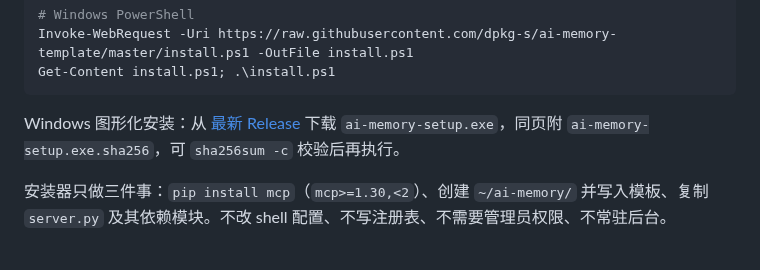
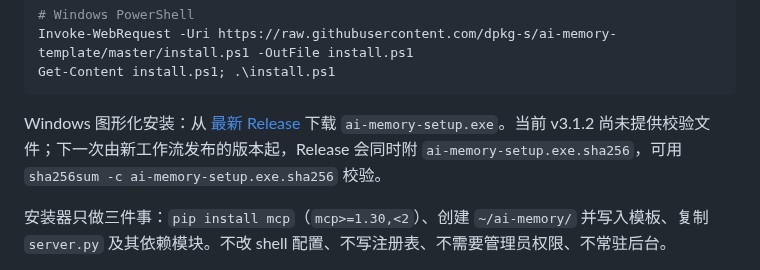
Before and after one commit to dpkg-s/ai-memory-template, a Markdown page: README.md, the part around the change. GitHub-like rendering.

Commit message:
docs: clarify checksum availability for current release

````diff
--- a/README.md
+++ b/README.md
@@ -27,7 +27,8 @@ Get-Content install.ps1; .\install.ps1
 ```
 
 Windows 图形化安装：从 [最新 Release](https://github.com/dpkg-s/ai-memory-template/releases/latest) 下载
-`ai-memory-setup.exe`，同页附 `ai-memory-setup.exe.sha256`，可 `sha256sum -c` 校验后再执行。
+`ai-memory-setup.exe`。当前 v3.1.2 尚未提供校验文件；下一次由新工作流发布的版本起，Release
+会同时附 `ai-memory-setup.exe.sha256`，可用 `sha256sum -c ai-memory-setup.exe.sha256` 校验。
 
 安装器只做三件事：`pip install mcp`（`mcp>=1.30,<2`）、创建 `~/ai-memory/` 并写入模板、复制 `server.py`
 及其依赖模块。不改 shell 配置、不写注册表、不需要管理员权限、不常驻后台。
````
